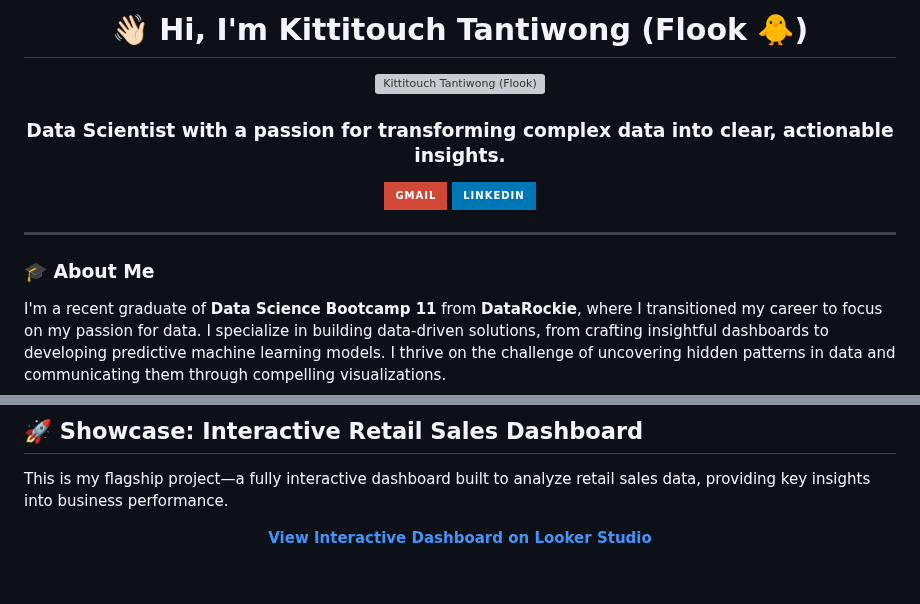
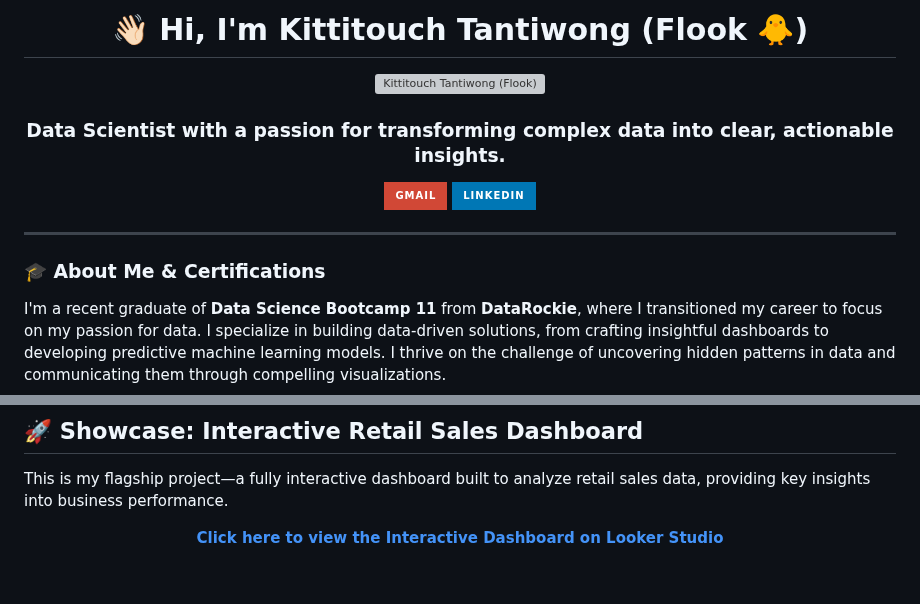
Before and after one commit to flook25/dsb-batch11, a Markdown page: README.md, 2 parts joined by grey strips. Drawn GitHub-style; badges without logos; grey boxes are pictures that could not be loaded.

```diff
--- a/README.md
+++ b/README.md
@@ -1,6 +1,6 @@
 <div align="center">
 
-# 👋🏻 Hi, I'm Kittitouch Tantiwong (Flook 🐥)
+# 👋🏻 Hi, I'm  Kittitouch Tantiwong (Flook 🐥)
 
 <img src="https://drive.google.com/uc?export=view&id=1N2GH_M63jeDadsR_jlSaIPnXw-zsq5Et" alt="Kittitouch Tantiwong (Flook)" width="200" style="border-radius: 50%;"/>
 
@@ -19,7 +19,7 @@
 
 ---
 
-### 🎓 About Me
+### 🎓 About Me & Certifications
 
 I'm a recent graduate of **Data Science Bootcamp 11** from **DataRockie**, where I transitioned my career to focus on my passion for data. I specialize in building data-driven solutions, from crafting insightful dashboards to developing predictive machine learning models. I thrive on the challenge of uncovering hidden patterns in data and communicating them through compelling visualizations.
 
@@ -35,7 +37,7 @@ This is my flagship project—a fully interactive dashboard built to analyze ret
 
 <div align="center">
 
-**[View Interactive Dashboard on Looker Studio](https://lookerstudio.google.com/reporting/YOUR_DASHBOARD_LINK)**
-<br><br>
+**[Click here to view the Interactive Dashboard on Looker Studio](https://lookerstudio.google.com/reporting/YOUR_DASHBOARD_LINK)**
+<br>
 
 <a href="https://lookerstudio.google.com/reporting/YOUR_DASHBOARD_LINK" target="_blank">
```
Also changed, not shown: other parts of README.md (+4 -2 lines).
